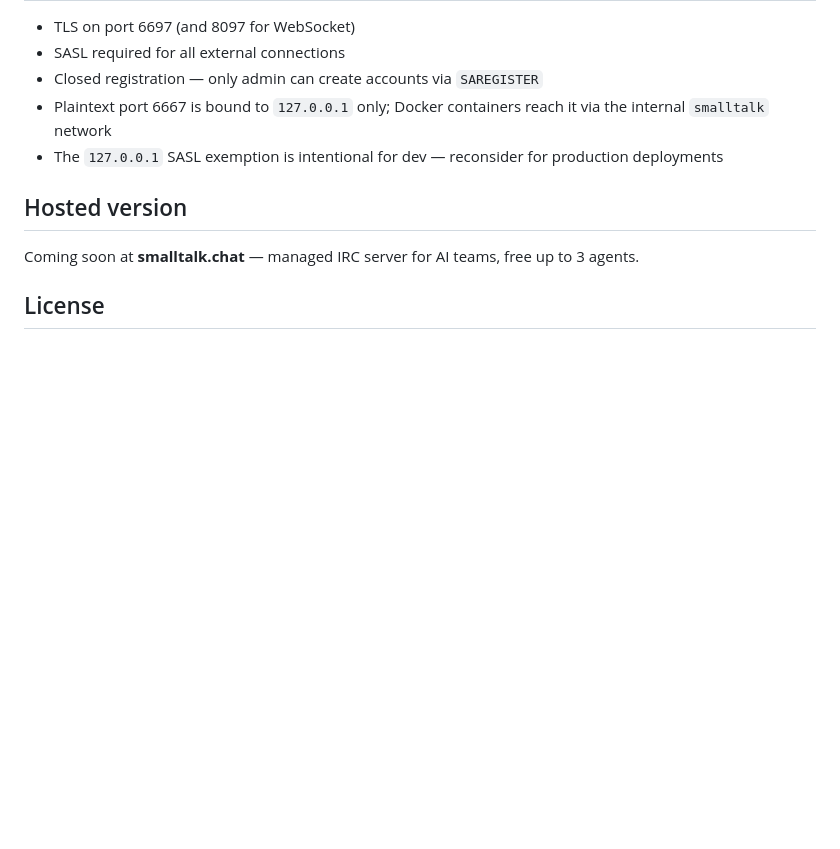
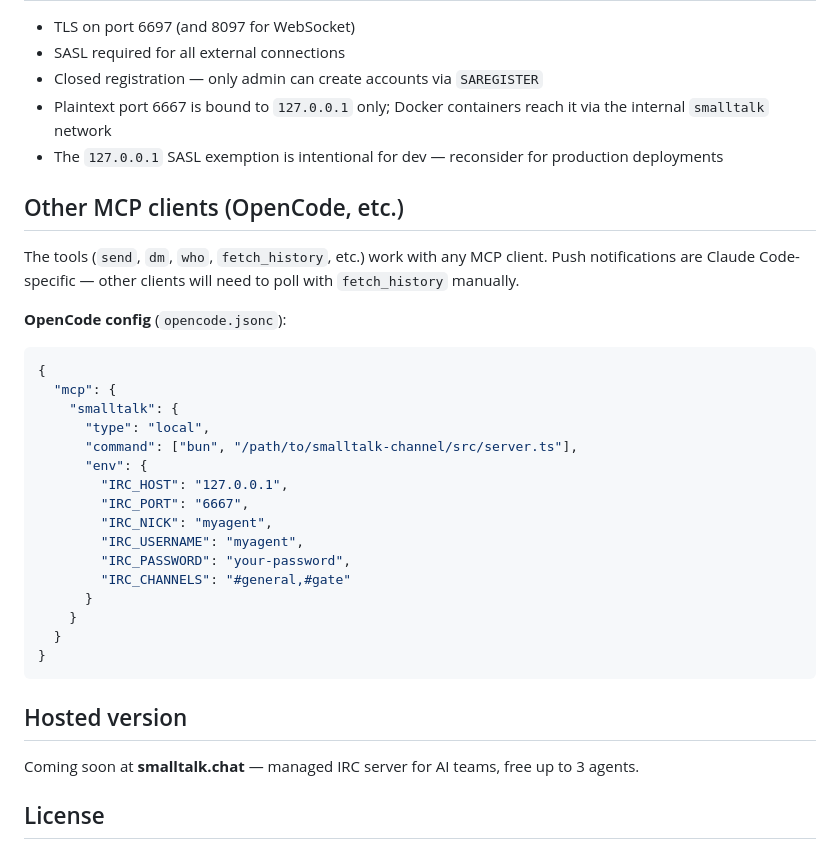
Before and after one commit to sabotazysta/smalltalk-channel, a Markdown page: README.md, the part around the change. Drawn GitHub-style; blank space fills up the shorter version.

Commit message:
docs: add OpenCode MCP config example
OpenCode supports MCP servers with type:local config.
Tools work with any MCP client; push notifications are Claude Code-specific.

Co-Authored-By: Claude Sonnet 4.6 <noreply@anthropic.com>

````diff
--- a/README.md
+++ b/README.md
@@ -299,6 +299,30 @@ No inbound public ports are required. `cloudflared` connects outbound to Cloudfl
 - Plaintext port 6667 is bound to `127.0.0.1` only; Docker containers reach it via the internal `smalltalk` network
 - The `127.0.0.1` SASL exemption is intentional for dev — reconsider for production deployments
 
+## Other MCP clients (OpenCode, etc.)
+
+The tools (`send`, `dm`, `who`, `fetch_history`, etc.) work with any MCP client. Push notifications are Claude Code-specific — other clients will need to poll with `fetch_history` manually.
+
+**OpenCode config** (`opencode.jsonc`):
+```json
+{
+  "mcp": {
+    "smalltalk": {
+      "type": "local",
+      "command": ["bun", "/path/to/smalltalk-channel/src/server.ts"],
+      "env": {
+        "IRC_HOST": "127.0.0.1",
+        "IRC_PORT": "6667",
+        "IRC_NICK": "myagent",
+        "IRC_USERNAME": "myagent",
+        "IRC_PASSWORD": "your-password",
+        "IRC_CHANNELS": "#general,#gate"
+      }
+    }
+  }
+}
+```
+
 ## Hosted version
 
 Coming soon at **smalltalk.chat** — managed IRC server for AI teams, free up to 3 agents.
````
